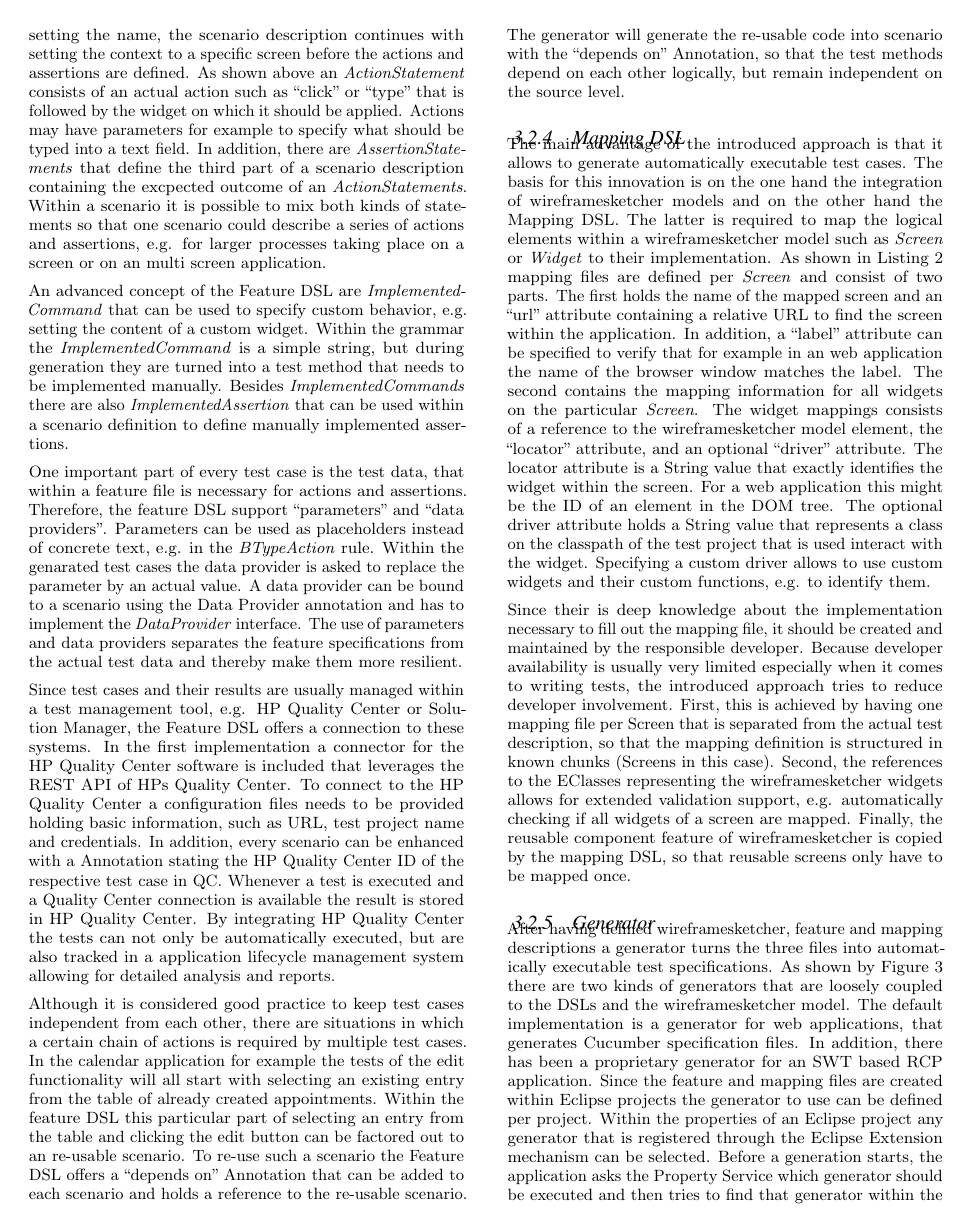
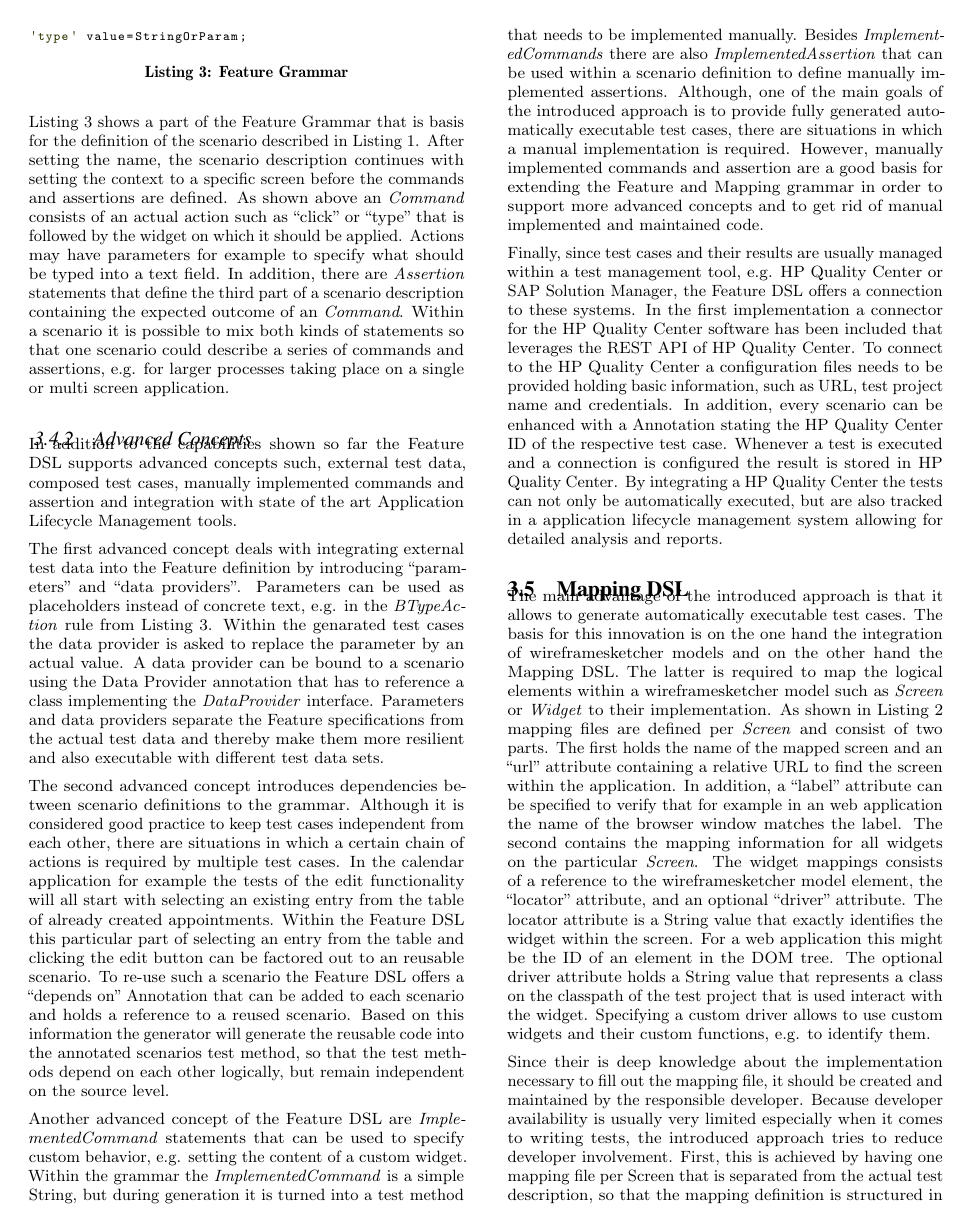
Before and after one commit to HBuender/SpecificationDrivenTesting, a LaTeX paper (201x-sac-tal.tex): page 5 of 7. Compiled offline with pdfLaTeX.

Commit message:
Feature DSL done

```diff
--- a/201x-sac-tal.tex
+++ b/201x-sac-tal.tex
@@ -549,37 +560,44 @@ BTypeAction:
+'type' value=StringOrParam;
 \end{lstlisting}
 
 \Cref{lst:featureGrammar} shows a part of the Feature Grammar that is basis for the definition of the scenario described in \Cref{lst:featureLogin}.
-After setting the name, the scenario description continues with setting the context to a specific screen before the actions and assertions are defined.
-As shown above an \textit{ActionStatement} consists of an actual action such as ``click" or ``type" that is followed by the widget on which it should be applied.
+After setting the name, the scenario description continues with setting the context to a specific screen before the commands and assertions are defined.
+As shown above an \textit{Command} consists of an actual action such as ``click" or ``type" that is followed by the widget on which it should be applied.
 Actions may have parameters for example to specify what should be typed into a text field.
-In addition, there are \textit{AssertionStatements} that define the third part of a scenario description containing the excpected outcome of an \textit{ActionStatements}.
-Within a scenario it is possible to mix both kinds of statements so that one scenario could describe a series of actions and assertions, e.g. for larger processes taking place on a screen or on an multi screen application.
+In addition, there are \textit{Assertion} statements that define the third part of a scenario description containing the expected outcome of an \textit{Command}.
+Within a scenario it is possible to mix both kinds of statements so that one scenario could describe a series of commands and assertions, e.g. for larger processes taking place on a single or multi screen application.
 
-An advanced concept of the Feature DSL are \textit{ImplementedCommand} that can be used to specify custom behavior, e.g. setting the content of a custom widget.
-Within the grammar the \textit{ImplementedCommand} is a simple string, but during generation they are turned into a test method that needs to be implemented manually.
-Besides \textit{ImplementedCommands} there are also  \textit{ImplementedAssertion} that can be used within a scenario definition to define manually implemented assertions.
+\subsubsection{Advanced Concepts}
+In addition to the capabilities shown so far the Feature DSL supports advanced concepts such, external test data, composed test cases, manually implemented commands and assertion and integration with state of the art Application Lifecycle Management tools.
 
-One important part of every test case is the test data, that within a feature file is necessary for actions and assertions.
-Therefore, the feature DSL support ``parameters" and ``data providers".
-Parameters can be used as placeholders instead of concrete text, e.g. in the \textit{BTypeAction} rule.
+The first advanced concept deals with integrating external test data into the Feature definition by introducing ``parameters" and ``data providers".
+Parameters can be used as placeholders instead of concrete text, e.g. in the \textit{BTypeAction} rule from \Cref{lst:featureGrammar}.
 Within the genarated test cases the data provider is asked to replace the parameter by an actual value.
-A data provider can be bound to a scenario using the Data Provider annotation and has to implement the \textit{DataProvider} interface.
-The use of parameters and data providers separates the feature specifications from the actual test data and thereby make them more resilient.
+A data provider can be bound to a scenario using the Data Provider annotation that has to reference a class implementing the \textit{DataProvider} interface.
+Parameters and data providers separate the Feature specifications from the actual test data and thereby make them more resilient and also executable with different test data sets.
 
-Since test cases and their results are usually managed within a test management tool, e.g. HP Quality Center or Solution Manager, the Feature DSL offers a connection to these systems.
-In the first implementation a connector for the HP Quality Center software is included that leverages the REST API of HPs Quality Center.
-To connect to the HP Quality Center a configuration files needs to be provided holding basic information, such as URL, test project name and credentials.
-In addition, every scenario can be enhanced with a Annotation stating the HP Quality Center ID of the respective test case in QC.
-Whenever a test is executed and a Quality Center connection is available the result is stored in HP Quality Center.
-By integrating HP Quality Center the tests can not only be automatically executed, but are also tracked in a application lifecycle management system allowing for detailed analysis and reports.
-
+The second advanced concept introduces dependencies between scenario definitions to the grammar.
 Although it is considered good practice to keep test cases independent from each other, there are situations in which a certain chain of actions is required by multiple test cases.
 In the calendar application for example the tests of the edit functionality will all start with selecting an existing entry from the table of already created appointments.
-Within the feature DSL this particular part of selecting an entry from the table and clicking the edit button can be factored out to an re-usable scenario.
-To re-use such a scenario the Feature DSL offers a ``depends on" Annotation that can be added to each scenario and holds a reference to the re-usable scenario.
-The generator will generate the re-usable code into scenario with the ``depends on" Annotation, so that the test methods depend on each other logically, but remain independent on the source level.
+Within the Feature DSL this particular part of selecting an entry from the table and clicking the edit button can be factored out to an reusable scenario.
+To re-use such a scenario the Feature DSL offers a ``depends on" Annotation that can be added to each scenario and holds a reference to a reused scenario.
+Based on this information the generator will generate the reusable code into the annotated scenarios test method, so that the test methods depend on each other logically, but remain independent on the source level.
 
-\subsubsection{Mapping DSL}
+Another advanced concept of the Feature DSL are \textit{ImplementedCommand} statements that can be used to specify custom behavior, e.g. setting the content of a custom widget.
+Within the grammar the \textit{ImplementedCommand} is a simple String, but during generation it is turned into a test method that needs to be implemented manually.
+Besides \textit{ImplementedCommands} there are also  \textit{ImplementedAssertion} that can be used within a scenario definition to define manually implemented assertions.
+Although, one of the main goals of the introduced approach is to provide fully generated automatically executable test cases, there are situations in which a manual implementation is required.
+However, manually implemented commands and assertion are a good basis for extending the Feature and Mapping grammar in order to support more advanced concepts and to get rid of manual implemented and maintained code.
+
+Finally, since test cases and their results are usually managed within a test management tool, e.g. HP Quality Center or SAP Solution Manager, the Feature DSL offers a connection to these systems.
+In the first implementation a connector for the HP Quality Center software has been included that leverages the REST API of HP Quality Center.
+To connect to the HP Quality Center a configuration files needs to be provided holding basic information, such as URL, test project name and credentials.
+In addition, every scenario can be enhanced with a Annotation stating the HP Quality Center ID of the respective test case.
+Whenever a test is executed and a connection is configured the result is stored in HP Quality Center.
+By integrating a HP Quality Center the tests can not only be automatically executed, but are also tracked in a application lifecycle management system allowing for detailed analysis and reports.
+
+
+\subsection{Mapping DSL}
 The main advantage of the introduced approach is that it allows to generate automatically executable test cases.
 The basis for this innovation is on the one hand the integration of wireframesketcher models and on the other hand the Mapping DSL.
 The latter is required to map the logical elements within a wireframesketcher model such as \textit{Screen} or \textit{Widget} to their implementation.
```
Also changed, not shown: 201x-sac-tal.tex (90 more changed lines).
